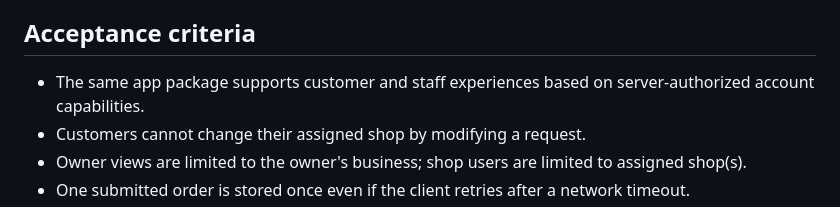
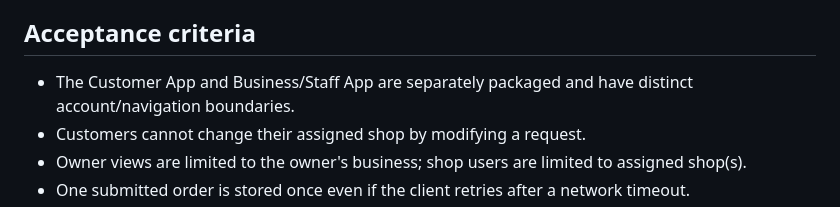
Before and after one commit to Abdulrehman-Malik/LPG2.0, a Markdown page: docs/mobile-multishop/01-scope-architecture.md, the part around the change. Drawn GitHub-style.

Commit message:
docs: align app acceptance criteria

```diff
--- a/docs/mobile-multishop/01-scope-architecture.md
+++ b/docs/mobile-multishop/01-scope-architecture.md
@@ -50,7 +50,7 @@ The existing web application continues to support POS and back-office workflows.
 
 ## Acceptance criteria
 
-- The same app package supports customer and staff experiences based on server-authorized account capabilities.
+- The Customer App and Business/Staff App are separately packaged and have distinct account/navigation boundaries.
 - Customers cannot change their assigned shop by modifying a request.
 - Owner views are limited to the owner's business; shop users are limited to assigned shop(s).
 - One submitted order is stored once even if the client retries after a network timeout.
```
